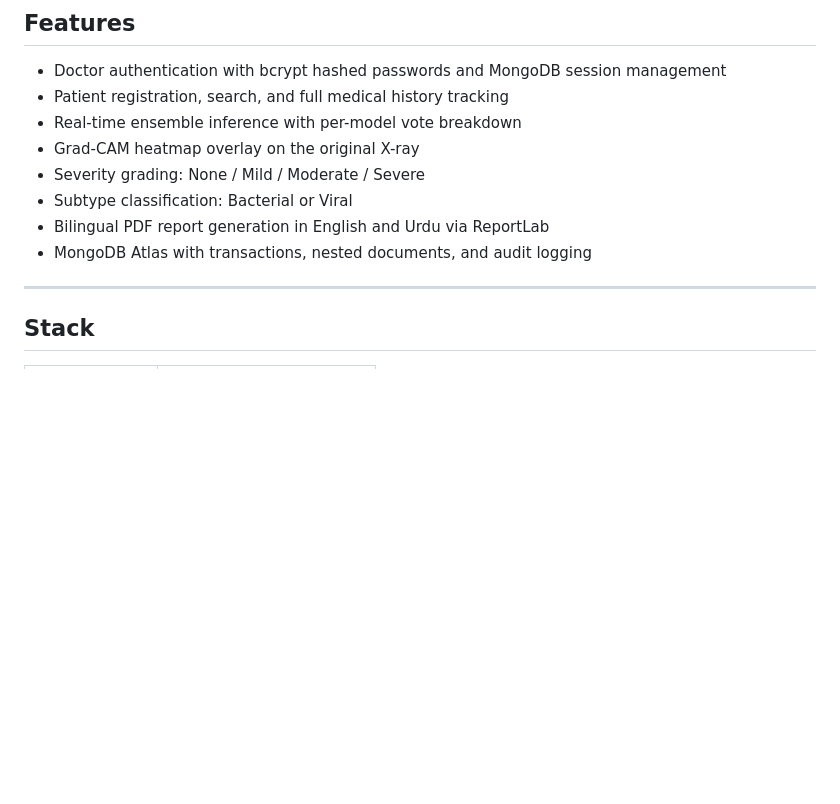
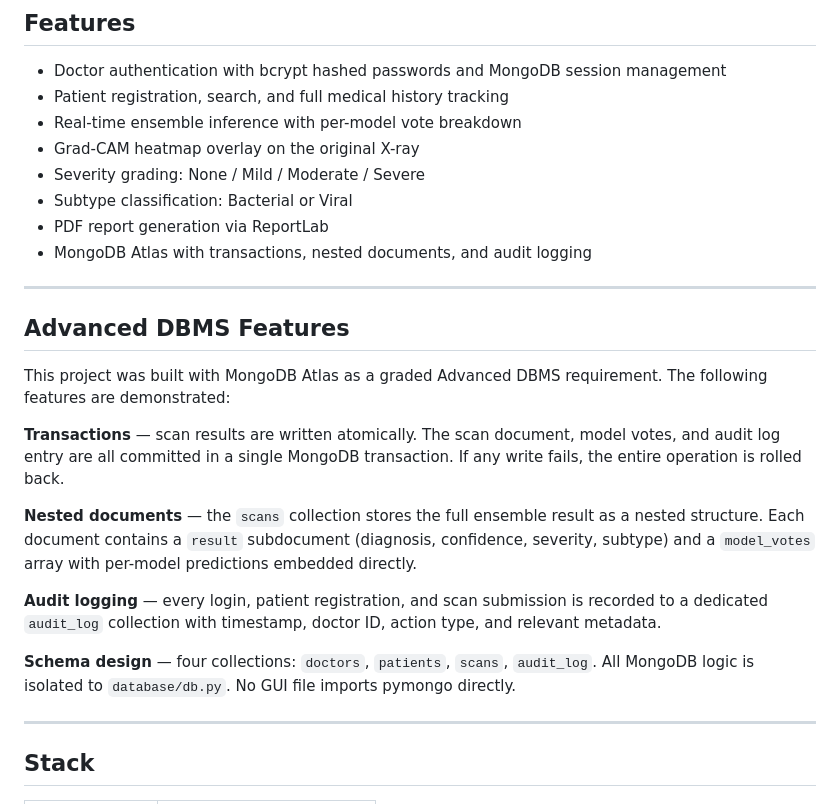
Before and after one commit to Yusra-Shah/NEMO-Scan, a Markdown page: README.md, the part around one of its changes. Rendered like a GitHub page; blank space fills up the shorter version.

```diff
--- a/README.md
+++ b/README.md
@@ -77,8 +77,22 @@ Ensemble accuracy: 98.4%
 - Grad-CAM heatmap overlay on the original X-ray
 - Severity grading: None / Mild / Moderate / Severe
 - Subtype classification: Bacterial or Viral
-- Bilingual PDF report generation in English and Urdu via ReportLab
+- PDF report generation via ReportLab
 - MongoDB Atlas with transactions, nested documents, and audit logging
+
+---
+
+## Advanced DBMS Features
+
+This project was built with MongoDB Atlas as a graded Advanced DBMS requirement. The following features are demonstrated:
+
+**Transactions** — scan results are written atomically. The scan document, model votes, and audit log entry are all committed in a single MongoDB transaction. If any write fails, the entire operation is rolled back.
+
+**Nested documents** — the `scans` collection stores the full ensemble result as a nested structure. Each document contains a `result` subdocument (diagnosis, confidence, severity, subtype) and a `model_votes` array with per-model predictions embedded directly.
+
+**Audit logging** — every login, patient registration, and scan submission is recorded to a dedicated `audit_log` collection with timestamp, doctor ID, action type, and relevant metadata.
+
+**Schema design** — four collections: `doctors`, `patients`, `scans`, `audit_log`. All MongoDB logic is isolated to `database/db.py`. No GUI file imports pymongo directly.
 
 ---
 
```
Also changed, not shown: other parts of README.md (+18 -6 lines).
